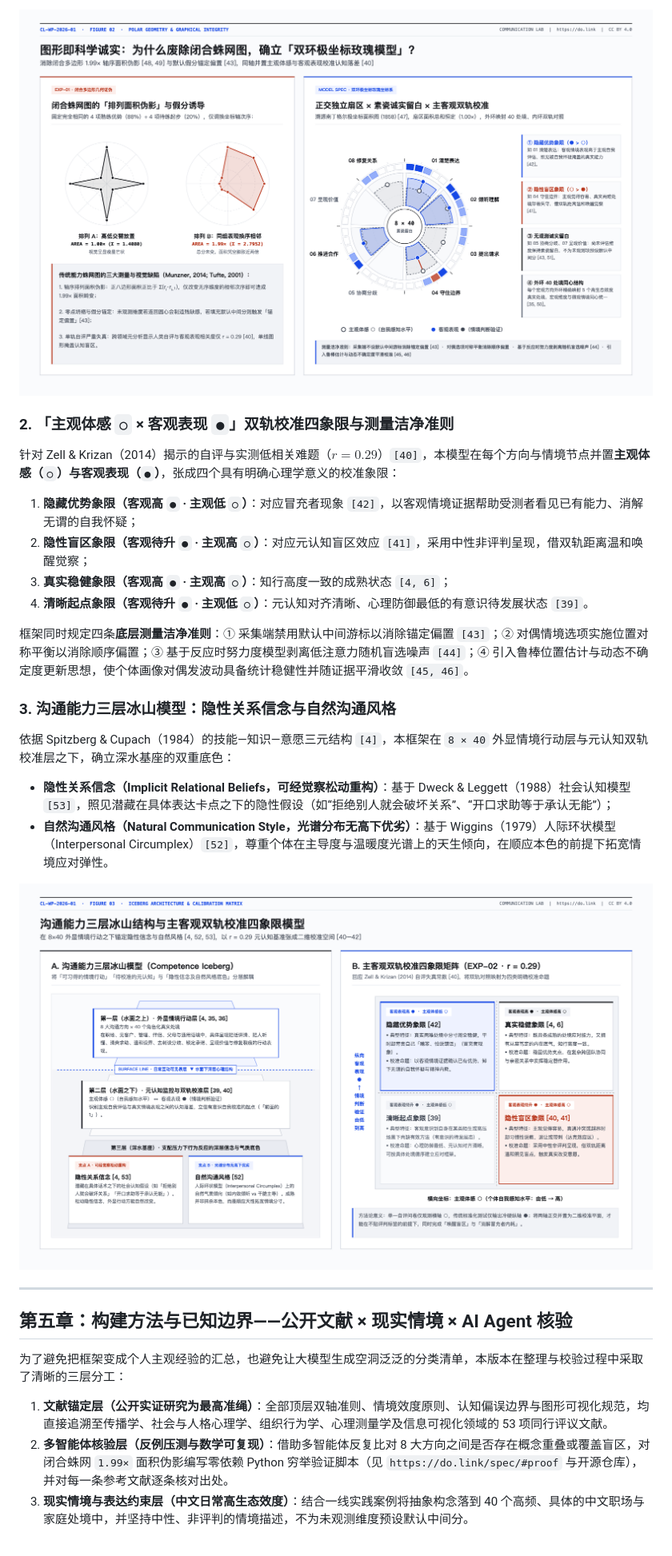
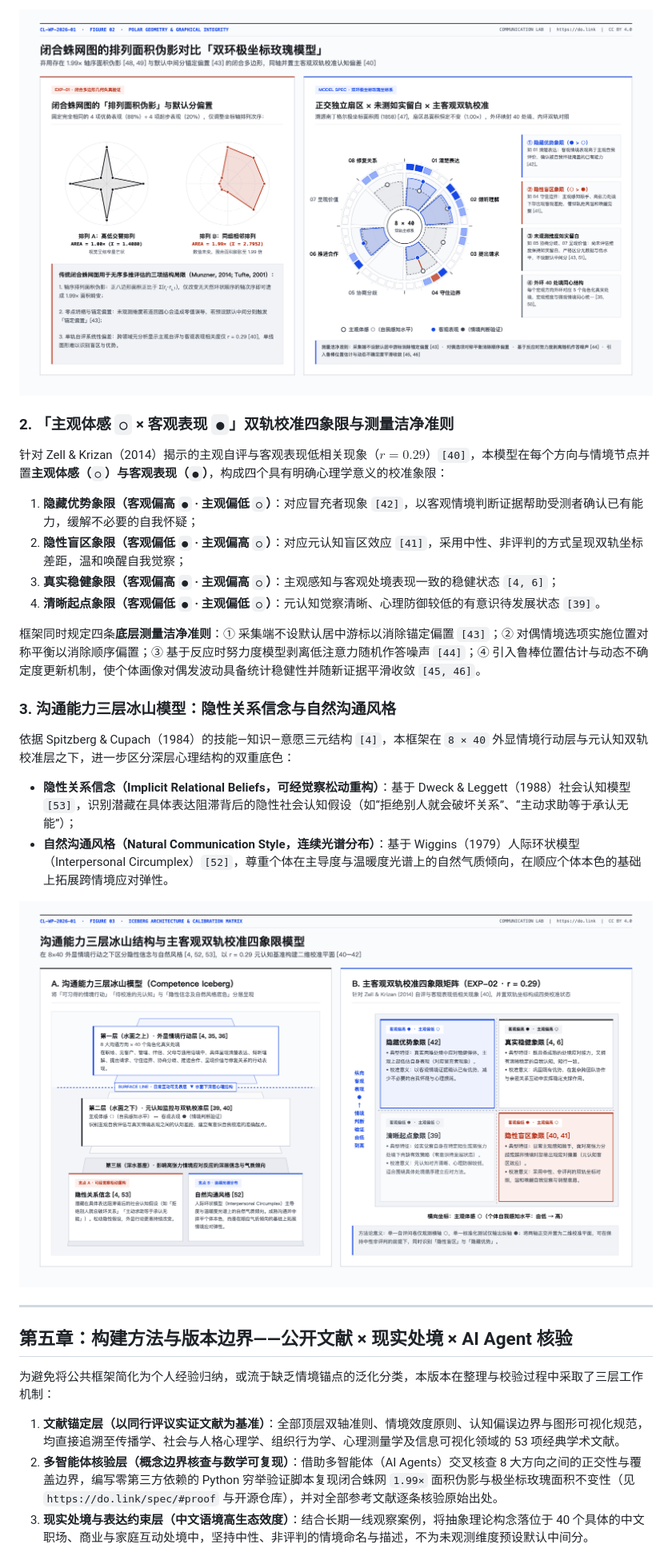
Before and after one commit to do-link/communication-growth-map, a Markdown page: whitepaper/communication-growth-map-v1.md, the part around one of its changes. Shown at 80% size. GitHub-like rendering; pictures changed too: figures/fig2_spider_bias_vs_rose_map.png, figures/fig3_iceberg_and_calibration_model.png.

```diff
--- a/whitepaper/communication-growth-map-v1.md
+++ b/whitepaper/communication-growth-map-v1.md
@@ -139,31 +139,31 @@ Edward Tufte `[48]` 与 Tamara Munzner（2014）`[49]` 系统指出了传统闭
 
 ### 2. 「主观体感 `○` × 客观表现 `●`」双轨校准四象限与测量洁净准则
 
-针对 Zell & Krizan（2014）揭示的自评与实测低相关难题（$r = 0.29$）`[40]`，本模型在每个方向与情境节点并置**主观体感（`○`）**与**客观表现（`●`）**，张成四个具有明确心理学意义的校准象限：
+针对 Zell & Krizan（2014）揭示的主观自评与客观表现低相关现象（$r = 0.29$）`[40]`，本模型在每个方向与情境节点并置**主观体感（`○`）**与**客观表现（`●`）**，构成四个具有明确心理学意义的校准象限：
 
-1. **隐藏优势象限（客观高 `●` · 主观低 `○`）**：对应冒充者现象 `[42]`，以客观情境证据帮助受测者看见已有能力、消解无谓的自我怀疑；
-2. **隐性盲区象限（客观待升 `●` · 主观高 `○`）**：对应元认知盲区效应 `[41]`，采用中性非评判呈现，借双轨距离温和唤醒觉察；
-3. **真实稳健象限（客观高 `●` · 主观高 `○`）**：知行高度一致的成熟状态 `[4, 6]`；
-4. **清晰起点象限（客观待升 `●` · 主观低 `○`）**：元认知对齐清晰、心理防御最低的有意识待发展状态 `[39]`。
+1. **隐藏优势象限（客观偏高 `●` · 主观偏低 `○`）**：对应冒充者现象 `[42]`，以客观情境判断证据帮助受测者确认已有能力，缓解不必要的自我怀疑；
+2. **隐性盲区象限（客观偏低 `●` · 主观偏高 `○`）**：对应元认知盲区效应 `[41]`，采用中性、非评判的方式呈现双轨坐标差距，温和唤醒自我觉察；
+3. **真实稳健象限（客观偏高 `●` · 主观偏高 `○`）**：主观感知与客观处境表现一致的稳健状态 `[4, 6]`；
+4. **清晰起点象限（客观偏低 `●` · 主观偏低 `○`）**：元认知觉察清晰、心理防御较低的有意识待发展状态 `[39]`。
 
-框架同时规定四条**底层测量洁净准则**：① 采集端禁用默认中间游标以消除锚定偏置 `[43]`；② 对偶情境选项实施位置对称平衡以消除顺序偏置；③ 基于反应时努力度模型剥离低注意力随机盲选噪声 `[44]`；④ 引入鲁棒位置估计与动态不确定度更新思想，使个体画像对偶发波动具备统计稳健性并随证据平滑收敛 `[45, 46]`。
+框架同时规定四条**底层测量洁净准则**：① 采集端不设默认居中游标以消除锚定偏置 `[43]`；② 对偶情境选项实施位置对称平衡以消除顺序偏置；③ 基于反应时努力度模型剥离低注意力随机作答噪声 `[44]`；④ 引入鲁棒位置估计与动态不确定度更新机制，使个体画像对偶发波动具备统计稳健性并随新证据平滑收敛 `[45, 46]`。
 
 ### 3. 沟通能力三层冰山模型：隐性关系信念与自然沟通风格
 
-依据 Spitzberg & Cupach（1984）的技能—知识—意愿三元结构 `[4]`，本框架在 `8 × 40` 外显情境行动层与元认知双轨校准层之下，确立深水基座的双重底色：
+依据 Spitzberg & Cupach（1984）的技能—知识—意愿三元结构 `[4]`，本框架在 `8 × 40` 外显情境行动层与元认知双轨校准层之下，进一步区分深层心理结构的双重底色：
 
-- **隐性关系信念（Implicit Relational Beliefs，可经觉察松动重构）**：基于 Dweck & Leggett（1988）社会认知模型 `[53]`，照见潜藏在具体表达卡点之下的隐性假设（如“拒绝别人就会破坏关系”、“开口求助等于承认无能”）；
-- **自然沟通风格（Natural Communication Style，光谱分布无高下优劣）**：基于 Wiggins（1979）人际环状模型（Interpersonal Circumplex）`[52]`，尊重个体在主导度与温暖度光谱上的天生倾向，在顺应本色的前提下拓宽情境应对弹性。
+- **隐性关系信念（Implicit Relational Beliefs，可经觉察松动重构）**：基于 Dweck & Leggett（1988）社会认知模型 `[53]`，识别潜藏在具体表达阻滞背后的隐性社会认知假设（如“拒绝别人就会破坏关系”、“主动求助等于承认无能”）；
+- **自然沟通风格（Natural Communication Style，连续光谱分布）**：基于 Wiggins（1979）人际环状模型（Interpersonal Circumplex）`[52]`，尊重个体在主导度与温暖度光谱上的自然气质倾向，在顺应个体本色的基础上拓展跨情境应对弹性。
 
 ![图 3：沟通能力三层冰山结构与主客观双轨校准四象限模型](../figures/fig3_iceberg_and_calibration_model.png)
 
 ---
 
-## 第五章：构建方法与已知边界——公开文献 × 现实情境 × AI Agent 核验
+## 第五章：构建方法与版本边界——公开文献 × 现实处境 × AI Agent 核验
 
-为了避免把框架变成个人主观经验的汇总，也避免让大模型生成空洞泛泛的分类清单，本版本在整理与校验过程中采取了清晰的三层分工：
+为避免将公共框架简化为个人经验归纳，或流于缺乏情境锚点的泛化分类，本版本在整理与校验过程中采取了三层工作机制：
 
-1. **文献锚定层（公开实证研究为最高准绳）**：全部顶层双轴准则、情境效度原则、认知偏误边界与图形可视化规范，均直接追溯至传播学、社会与人格心理学、组织行为学、心理测量学及信息可视化领域的 53 项同行评议文献。
-2. **多智能体核验层（反例压测与数学可复现）**：借助多智能体反复比对 8 大方向之间是否存在概念重叠或覆盖盲区，对闭合蛛网 `1.99×` 面积伪影编写零依赖 Python 穷举验证脚本（见 `https://do.link/spec/#proof` 与开源仓库），并对每一条参考文献逐条核对出处。
-3. **现实情境与表达约束层（中文日常高生态效度）**：结合一线实践案例将抽象构念落到 40 个高频、具体的中文职场与家庭处境中，并坚持中性、非评判的情境描述，不为未观测维度预设默认中间分。
+1. **文献锚定层（以同行评议实证文献为基准）**：全部顶层双轴准则、情境效度原则、认知偏误边界与图形可视化规范，均直接追溯至传播学、社会与人格心理学、组织行为学、心理测量学及信息可视化领域的 53 项经典学术文献。
+2. **多智能体核验层（概念边界核查与数学可复现）**：借助多智能体（AI Agents）交叉核查 8 大方向之间的正交性与覆盖边界，编写零第三方依赖的 Python 穷举验证脚本复现闭合蛛网 `1.99×` 面积伪影与极坐标玫瑰面积不变性（见 `https://do.link/spec/#proof` 与开源仓库），并对全部参考文献逐条核验原始出处。
+3. **现实处境与表达约束层（中文语境高生态效度）**：结合长期一线观察案例，将抽象理论构念落位于 40 个具体的中文职场、商业与家庭互动处境中，坚持中性、非评判的情境命名与描述，不为未观测维度预设默认中间分。
 
```
Also changed, not shown: other parts of whitepaper/communication-growth-map-v1.md (+68 -68 lines), README.en.md (+9 -9 lines), README.md (+16 -16 lines), figures/fig1_eight_pillars_cycle.png, 2 other files.
